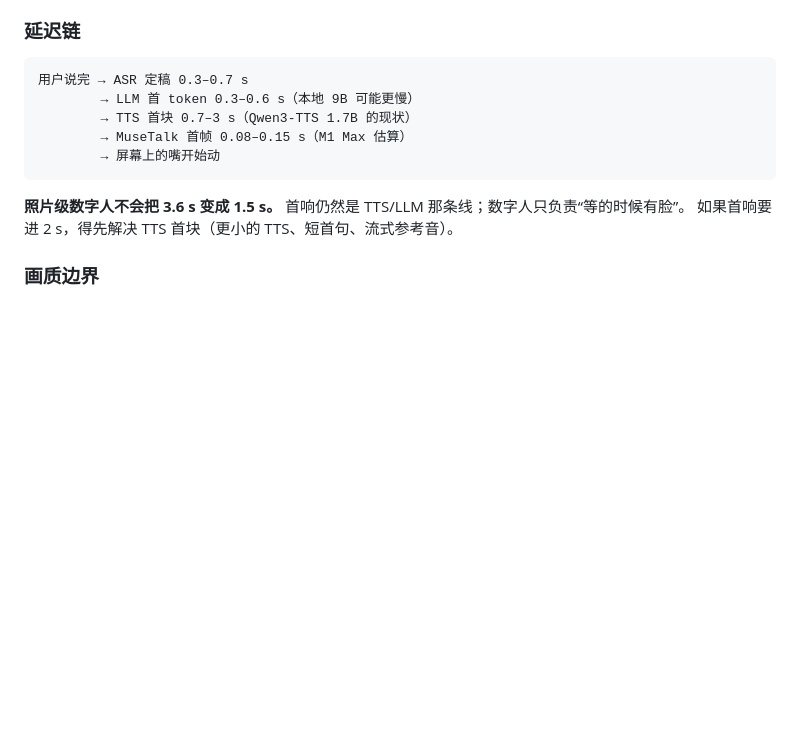
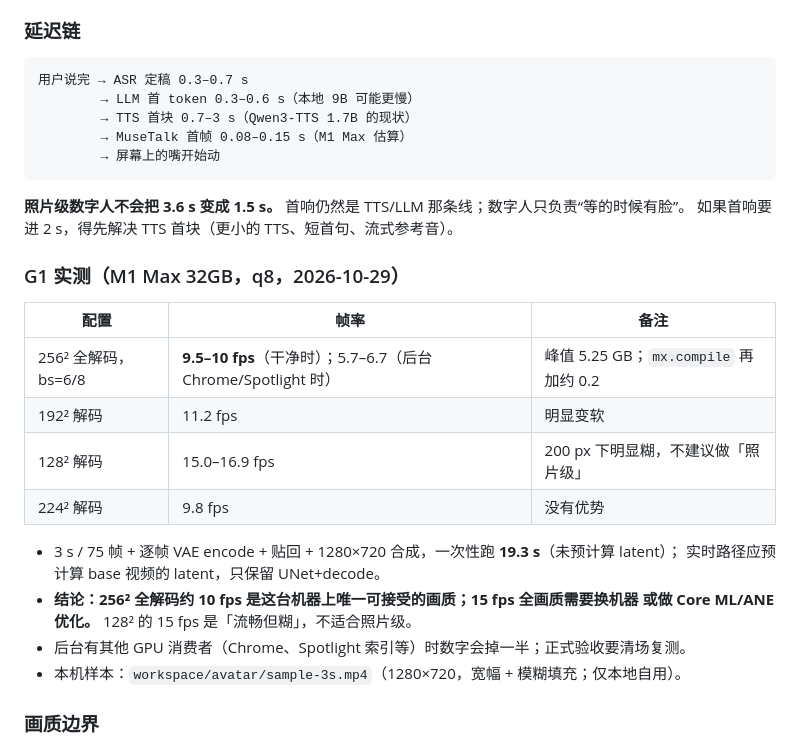
Before and after one commit to norlandsoft/GabTwin, a Markdown page: docs/08-photoreal-avatar.md, the part around the change. Rendered like a GitHub page; blank space fills up the shorter version.

Commit message:
docs(avatar): record MuseTalk q8 G1 benchmark on M1 Max

```diff
--- a/docs/08-photoreal-avatar.md
+++ b/docs/08-photoreal-avatar.md
@@ -180,6 +180,22 @@ M1 Max 的 24 核 GPU 比 M5 Max 弱不少；下面所有 fps 都是**待实测
 **照片级数字人不会把 3.6 s 变成 1.5 s。** 首响仍然是 TTS/LLM 那条线；数字人只负责“等的时候有脸”。
 如果首响要进 2 s，得先解决 TTS 首块（更小的 TTS、短首句、流式参考音）。
 
+### G1 实测（M1 Max 32GB，q8，2026-10-29）
+
+| 配置 | 帧率 | 备注 |
+|---|---|---|
+| 256² 全解码，bs=6/8 | **9.5–10 fps**（干净时）；5.7–6.7（后台 Chrome/Spotlight 时） | 峰值 5.25 GB；`mx.compile` 再加约 0.2 |
+| 192² 解码 | 11.2 fps | 明显变软 |
+| 128² 解码 | 15.0–16.9 fps | 200 px 下明显糊，不建议做「照片级」 |
+| 224² 解码 | 9.8 fps | 没有优势 |
+
+- 3 s / 75 帧 + 逐帧 VAE encode + 贴回 + 1280×720 合成，一次性跑 **19.3 s**（未预计算 latent）；
+  实时路径应预计算 base 视频的 latent，只保留 UNet+decode。
+- **结论：256² 全解码约 10 fps 是这台机器上唯一可接受的画质；15 fps 全画质需要换机器
+  或做 Core ML/ANE 优化。** 128² 的 15 fps 是「流畅但糊」，不适合照片级。
+- 后台有其他 GPU 消费者（Chrome、Spotlight 索引等）时数字会掉一半；正式验收要清场复测。
+- 本机样本：`workspace/avatar/sample-3s.mp4`（1280×720，宽幅 + 模糊填充；仅本地自用）。
+
 ### 画质边界
 
 - 脸只有 256² 的生成分辨率，贴回 640×480 是 1:1 左右；贴回 720p 会被放大，细节变软。
```
